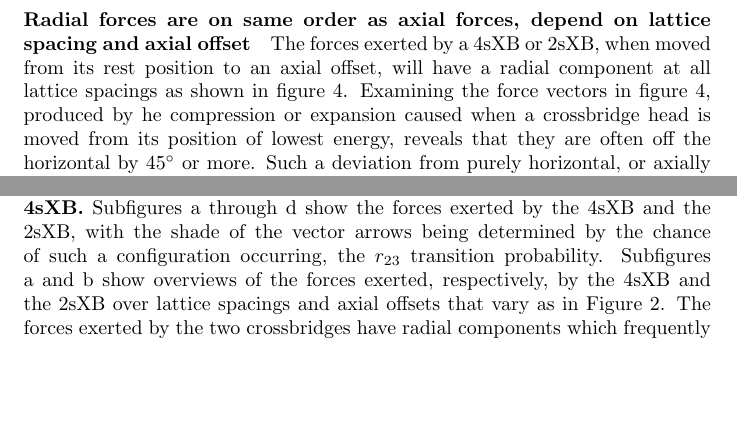
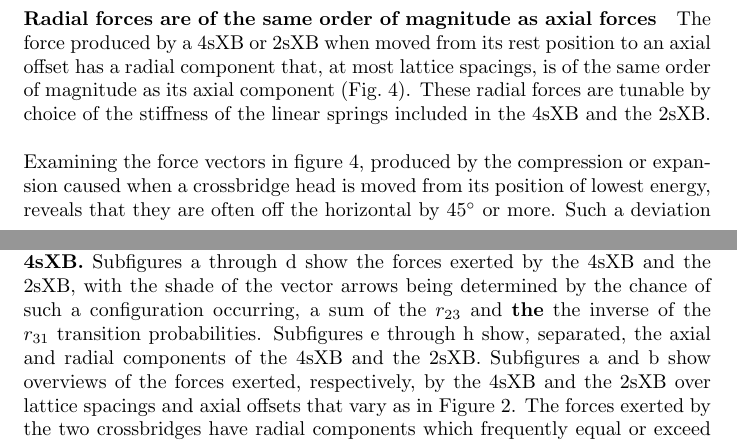
Before and after one commit to cdw/crossbridge, a LaTeX paper (paper/SingleXB.tex): two parts of pages 10 and 16 of 17 before the commit and two parts of pages 9 and 15 of 16 after it, joined at a grey line, cut so that both start at the same text, the shorter picture padded with empty space. Compiled offline with pdfLaTeX.

Commit message:
Some small edits to SingleXB.tex

```diff
--- a/paper/SingleXB.tex
+++ b/paper/SingleXB.tex
@@ -342,3 +343,6 @@ How these differences will alter the results of multiple crossbridge models usin
 % paragraph forces_at_a_given_axial_offset_increase_with_lattice_spacing (end)
 
 
+\paragraph{Radial forces are of the same order of magnitude as axial forces} % (fold)
+The force produced by a 4sXB or 2sXB when moved from its rest position to an axial offset has a radial component that, at most lattice spacings, is of the same order of magnitude as its axial component (Fig.\ \ref{fig_forces}).
+These radial forces are tunable by choice of the stiffness of the linear springs included in the 4sXB and the 2sXB.
@@ -351,6 +349,3 @@ Thus increased or decreased axial force produced by a single modeled crossbridge
 
-
-\paragraph{Radial forces are on same order as axial forces, depend on lattice spacing and axial offset} % (fold)
-The forces exerted by a 4sXB or 2sXB, when moved from its rest position to an axial offset, will have a radial component at all lattice spacings as shown in figure \ref{fig_forces}.
-Examining the force vectors in figure \ref{fig_forces}, produced by he compression or expansion caused when a crossbridge head is moved from its position of lowest energy, reveals that they are often off the horizontal by 45$^\circ$ or more.
+Examining the force vectors in figure \ref{fig_forces}, produced by the compression or expansion caused when a crossbridge head is moved from its position of lowest energy, reveals that they are often off the horizontal by 45$^\circ$ or more.
 Such a deviation from purely horizontal, or axially aligned, force vectors indicates that the radial forces present are on the same order of magnitude as the axial forces.
@@ -497,7 +490,8 @@ Spatially explicit explorations of how these forces are transmitted throughout t
     \caption{
         \label{fig_forces}
         \textbf{Overview and detail of the forces exerted by the 2sXB and 4sXB.}
-        Subfigures a through d show the forces exerted by the 4sXB and the 2sXB, with the shade of the vector arrows being determined by the chance of such a configuration occurring, the $r_{23}$ transition probability.
+        Subfigures a through d show the forces exerted by the 4sXB and the 2sXB, with the shade of the vector arrows being determined by the chance of such a configuration occurring, a sum of the $r_{23}$ and \textbf{the} the inverse of the $r_{31}$ transition probabilities.
+        Subfigures e through h show, separated, the axial and radial components of the 4sXB and the 2sXB.
         Subfigures a and b show overviews of the forces exerted, respectively, by the 4sXB and the 2sXB over lattice spacings and axial offsets that vary as in Figure 2.
         The forces exerted by the two crossbridges have radial components which frequently equal or exceed their axial components.
         A more detailed view of the region surrounding the rest position of the crossbridges is shown in subfigures c and d, where the large radial components of the crossbridge forces, particularly for the 2sXB, is again evident.
```
Also changed, not shown: paper/SingleXB.tex (19 more changed lines).
